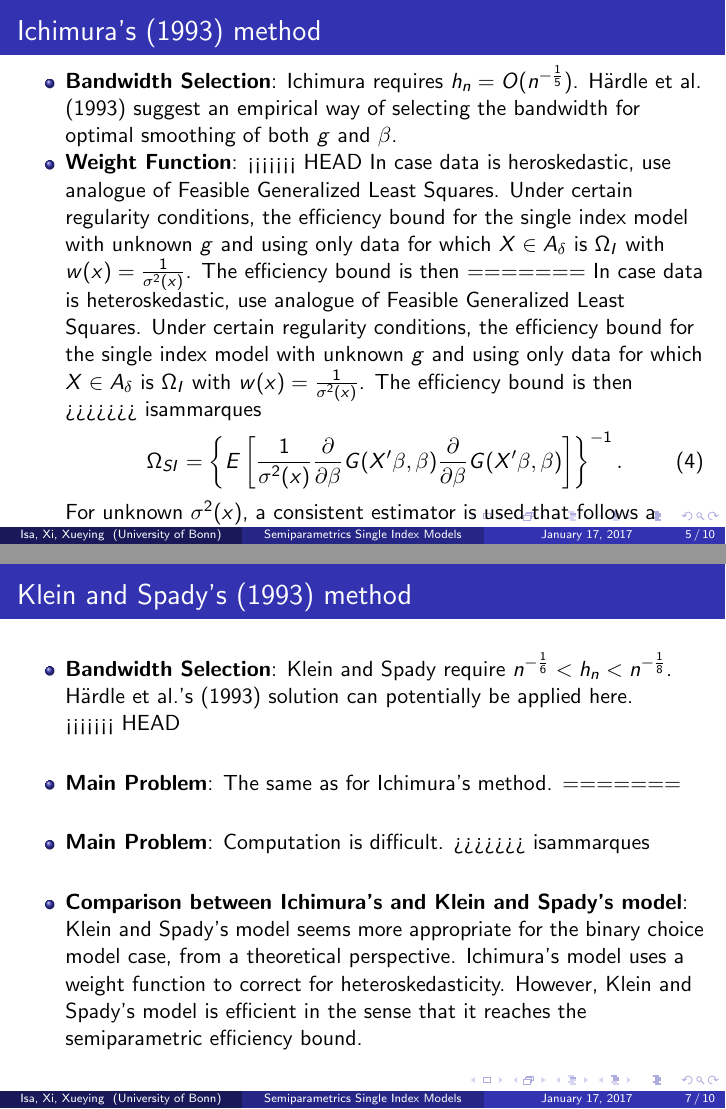
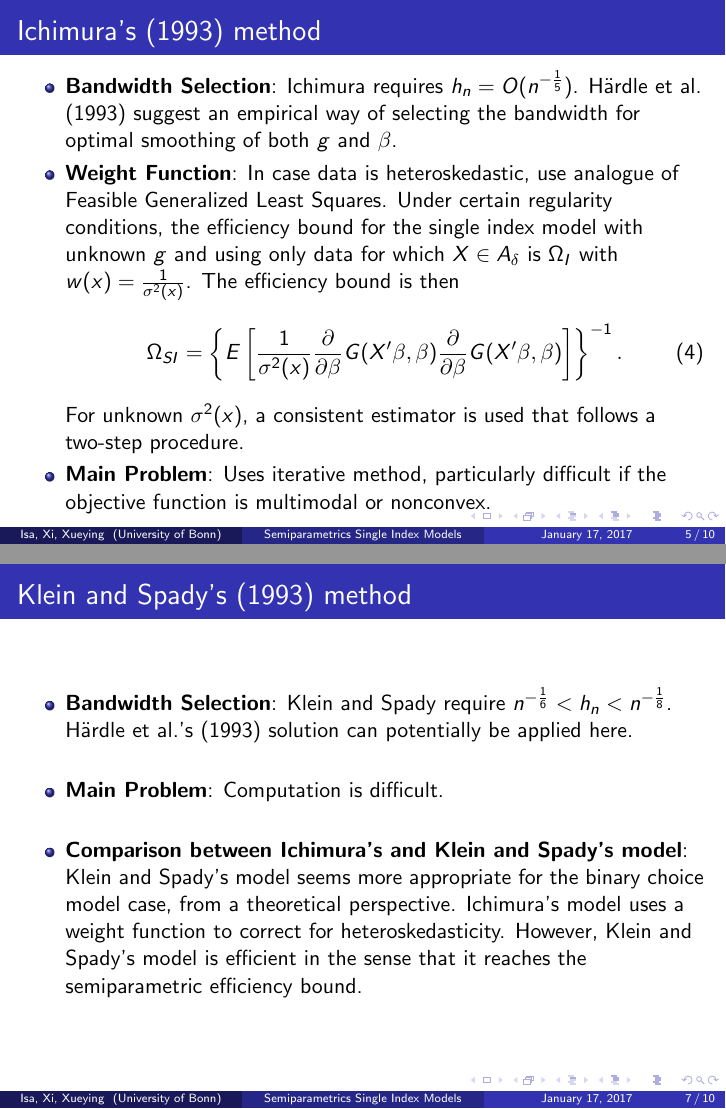
Before and after one commit to lxy5355/SIX, LaTeX slides (isa_presentation/presentation_1.tex): pages 5 and 7 of 10, joined at a grey line. Compiled offline with pdfLaTeX.

Commit message:
solved merging problem

```diff
--- a/isa_presentation/presentation_1.tex
+++ b/isa_presentation/presentation_1.tex
@@ -169,11 +165,7 @@ $g(X_i'\beta_0) - E[g(X_i'\beta_0)|X_i'\beta_n)]
 		\item \textbf{Bandwidth Selection}:
 Ichimura requires $h_n=O(n^{-\frac{1}{5}})$. H{\"a}rdle et al. (1993) suggest an empirical way of selecting the bandwidth for optimal smoothing of both $g$ and $\beta$.
 		\item \textbf{Weight Function}:
-<<<<<<< HEAD
-	In case data is heroskedastic, use analogue of Feasible Generalized Least Squares. Under certain regularity conditions, the efficiency bound for the single index model with unknown $g$ and using only data for which $X \in A_{\delta}$ is $\Omega_I$ with $w(x) = \frac{1}{\sigma^2(x)}$. The efficiency bound is then
-=======
 	In case data is heteroskedastic, use analogue of Feasible Generalized Least Squares. Under certain regularity conditions, the efficiency bound for the single index model with unknown $g$ and using only data for which $X \in A_{\delta}$ is $\Omega_I$ with $w(x) = \frac{1}{\sigma^2(x)}$. The efficiency bound is then
->>>>>>> isammarques
 		\begin{equation}
 \Omega_{SI} = \left\{ E\left[\frac{1}{\sigma^2(x)}\frac{\partial}{\partial \beta}
  G(X'\beta,\beta)\frac{\partial}{\partial \beta} G(X'\beta,\beta) \right] \right\}^{-1}.
@@ -193,11 +185,7 @@ For unknown $\sigma^2(x)$, a consistent estimator is used that follows a two-ste
 \frametitle{Klein and Spady's (1993) method}
 
 The model is defined as $Y_i =  \mathbf{1}{(X_i'\beta \geq \epsilon_i)}$. Let $g$ denote the distribution of $\epsilon_i$.
-<<<<<<< HEAD
-Thus, the maximum-likelihood objective function is as follows:
-=======
 Thus, the $log-likelihood$ objective function is as follows:
->>>>>>> isammarques
 \begin{equation}
 \mathcal{L}_n(\beta) = \frac{1}{n}\sum_{i=1}^n \tau_{i}\{ (1 - Y_i)ln[ 1 - \hat{G}_{-i}(X_i'\beta)] +  Y_iln[\hat{G}_{-i}(X_i'\beta)]\}
 \end{equation}
@@ -221,11 +209,7 @@ where $\tau_i$ is a simplified trimming function $\tau_i = \mathbf{1}{(X_i \in A
 	\item \textbf{Bandwidth Selection}: Klein and Spady require $ n^{-\frac{1}{6}} < h_n < n^{-\frac{1}{8}}$. H{\"a}rdle et al.'s (1993) solution can potentially be applied here.
 
 
-<<<<<<< HEAD
-	\item \textbf{Main Problem}: The same as for Ichimura's method.
-=======
 	\item \textbf{Main Problem}: Computation is difficult.
->>>>>>> isammarques
 
 
 	\item \textbf{Comparison between Ichimura's and Klein and Spady's model}:
```
Also changed, not shown: isa_presentation/presentation_1.tex (6 more changed lines).
